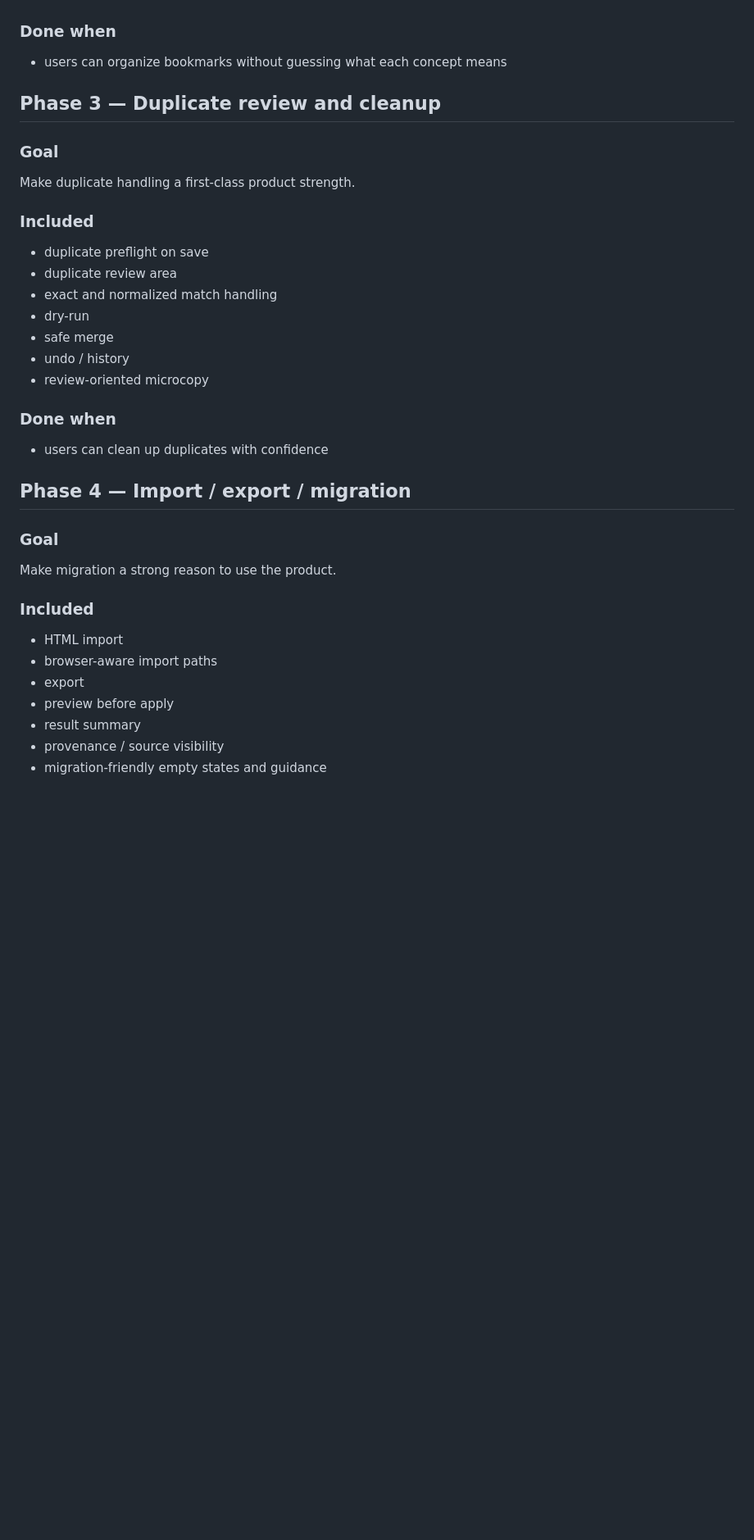
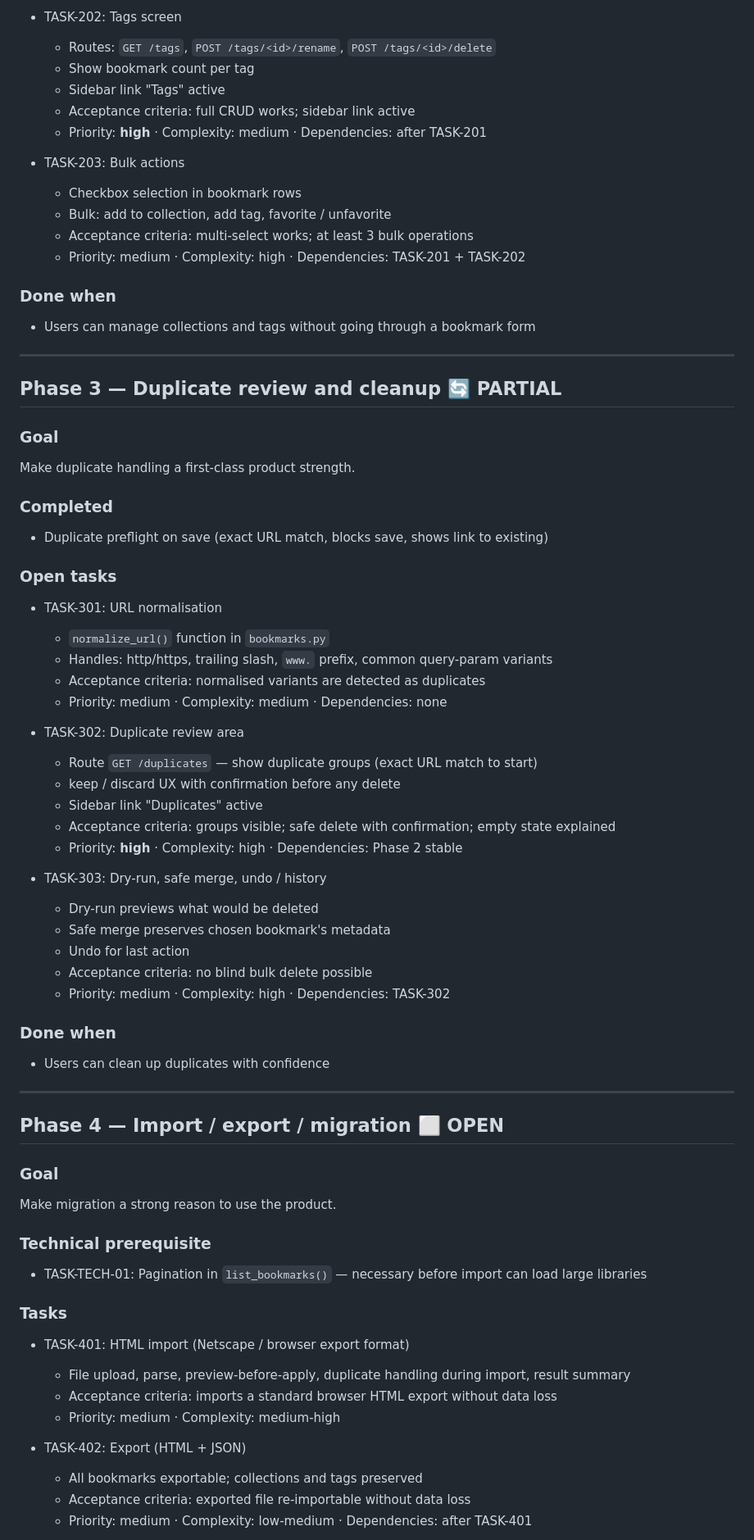
Before and after one commit to Nanja-at-web/TinyBookmarker, a Markdown page: ROADMAP.md, the part around one of its changes. Shown at 82% size. Rendered like a GitHub page; blank space fills up the shorter version.

```diff
--- a/ROADMAP.md
+++ b/ROADMAP.md
@@ -122,34 +135,73 @@ Turn organization into real working surfaces.
+- TASK-202: Tags screen
+  - Routes: `GET /tags`, `POST /tags/<id>/rename`, `POST /tags/<id>/delete`
+  - Show bookmark count per tag
+  - Sidebar link "Tags" active
+  - Acceptance criteria: full CRUD works; sidebar link active
+  - Priority: **high** · Complexity: medium · Dependencies: after TASK-201
+
+- TASK-203: Bulk actions
+  - Checkbox selection in bookmark rows
+  - Bulk: add to collection, add tag, favorite / unfavorite
+  - Acceptance criteria: multi-select works; at least 3 bulk operations
+  - Priority: medium · Complexity: high · Dependencies: TASK-201 + TASK-202
 
 ### Done when
-- users can organize bookmarks without guessing what each concept means
+- Users can manage collections and tags without going through a bookmark form
 
-## Phase 3 — Duplicate review and cleanup
+---
+
+## Phase 3 — Duplicate review and cleanup 🔄 PARTIAL
 
 ### Goal
 Make duplicate handling a first-class product strength.
 
-### Included
-- duplicate preflight on save
-- duplicate review area
-- exact and normalized match handling
-- dry-run
-- safe merge
-- undo / history
-- review-oriented microcopy
+### Completed
+- Duplicate preflight on save (exact URL match, blocks save, shows link to existing)
+
+### Open tasks
+
+- TASK-301: URL normalisation
+  - `normalize_url()` function in `bookmarks.py`
+  - Handles: http/https, trailing slash, `www.` prefix, common query-param variants
+  - Acceptance criteria: normalised variants are detected as duplicates
+  - Priority: medium · Complexity: medium · Dependencies: none
+
+- TASK-302: Duplicate review area
+  - Route `GET /duplicates` — show duplicate groups (exact URL match to start)
+  - keep / discard UX with confirmation before any delete
+  - Sidebar link "Duplicates" active
+  - Acceptance criteria: groups visible; safe delete with confirmation; empty state explained
+  - Priority: **high** · Complexity: high · Dependencies: Phase 2 stable
+
+- TASK-303: Dry-run, safe merge, undo / history
+  - Dry-run previews what would be deleted
+  - Safe merge preserves chosen bookmark's metadata
+  - Undo for last action
+  - Acceptance criteria: no blind bulk delete possible
+  - Priority: medium · Complexity: high · Dependencies: TASK-302
 
 ### Done when
-- users can clean up duplicates with confidence
+- Users can clean up duplicates with confidence
 
-## Phase 4 — Import / export / migration
+---
+
+## Phase 4 — Import / export / migration ⬜ OPEN
 
 ### Goal
 Make migration a strong reason to use the product.
 
-### Included
-- HTML import
-- browser-aware import paths
-- export
-- preview before apply
-- result summary
-- provenance / source visibility
-- migration-friendly empty states and guidance
+### Technical prerequisite
+- TASK-TECH-01: Pagination in `list_bookmarks()` — necessary before import can load large libraries
+
+### Tasks
+
+- TASK-401: HTML import (Netscape / browser export format)
+  - File upload, parse, preview-before-apply, duplicate handling during import, result summary
+  - Acceptance criteria: imports a standard browser HTML export without data loss
+  - Priority: medium · Complexity: medium-high
+
+- TASK-402: Export (HTML + JSON)
+  - All bookmarks exportable; collections and tags preserved
+  - Acceptance criteria: exported file re-importable without data loss
+  - Priority: medium · Complexity: low-medium · Dependencies: after TASK-401
+
```
Also changed, not shown: other parts of ROADMAP.md (+128 -70 lines).
